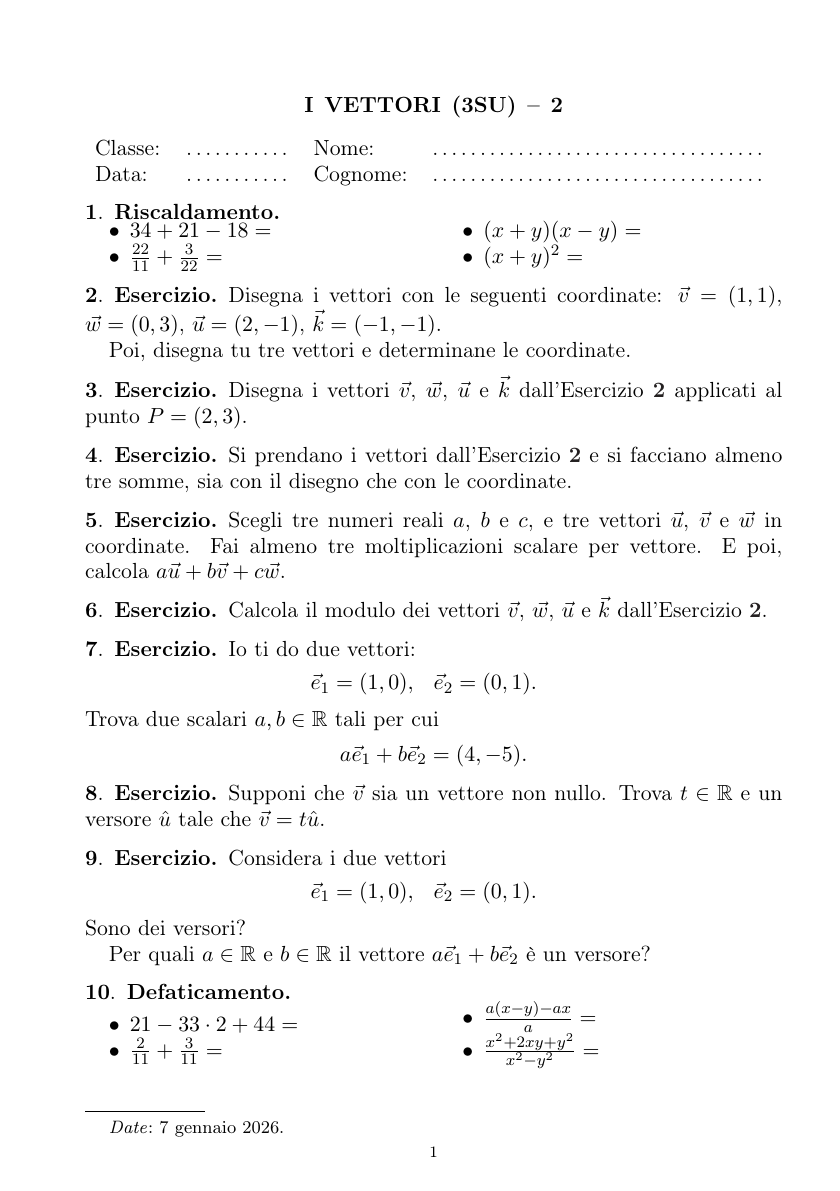
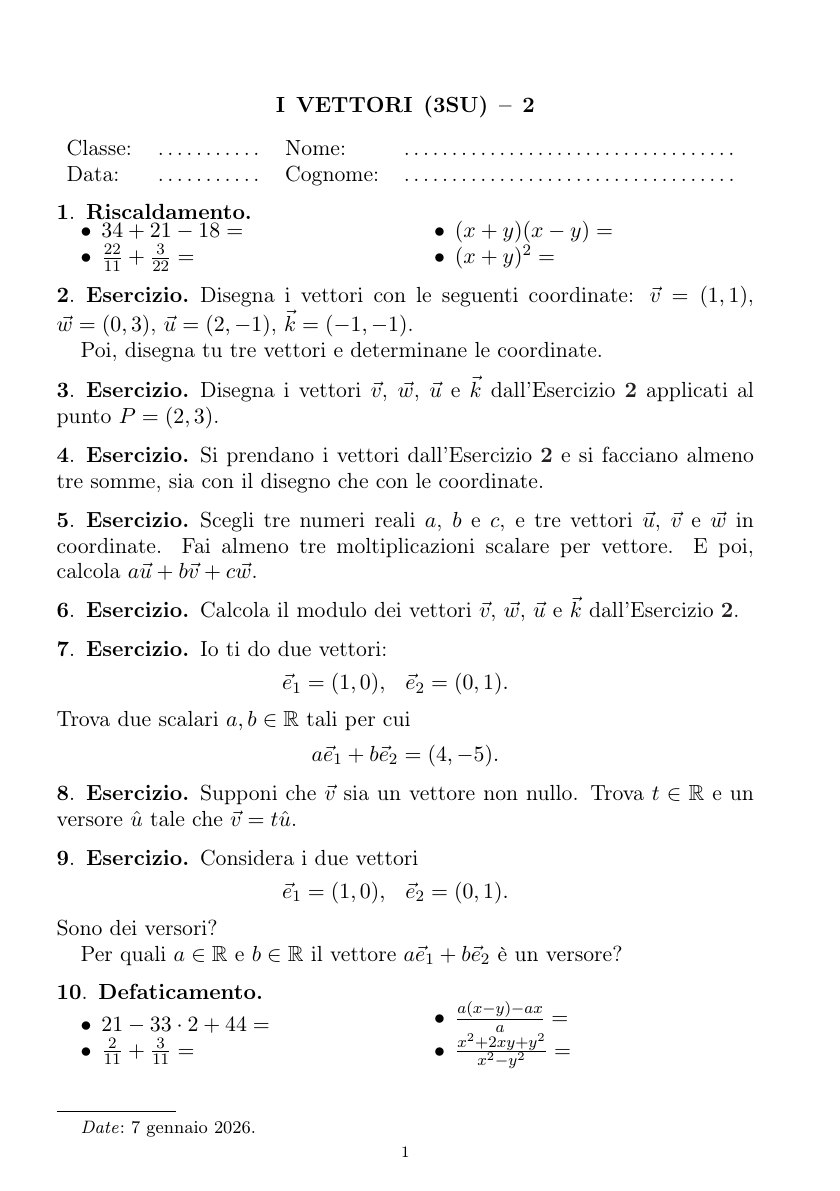
Before and after one commit to Seba272/FisMat-al-Liceo, a LaTeX paper (3ASU/3ASU-02-vettori-2.tex): the whole page. Compiled offline with pdfLaTeX; a LaTeX package or settings file that is missing is left out.

Commit message:
Correzione margini.

```diff
--- a/3ASU/3ASU-02-vettori-2.tex
+++ b/3ASU/3ASU-02-vettori-2.tex
@@ -3,7 +3,7 @@
 \usepackage[italian]{babel}
 \usepackage[utf8]{inputenc}
 \usepackage[T1]{fontenc}
-\usepackage[margin=1cm,top=.5cm,left=1.5cm]{geometry}
+\usepackage[margin=1cm,top=.5cm,right=1.5cm]{geometry}
 
 %%%%%%%%%%%%%%%%%%%%%%%%%%%%%%%%%%%%%%%%%%%%%%%%%%%%%%%%%%%%%%%
 % PACCHETTI
```
Also changed, not shown: 4SU/4SU-02-vettori-2.tex (+1 -1 lines).
